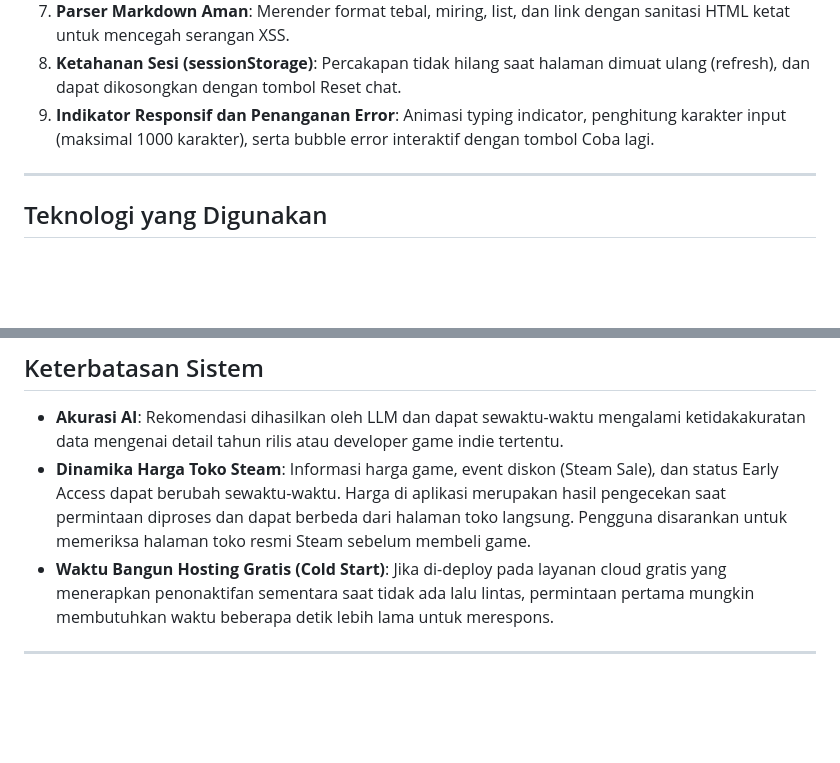
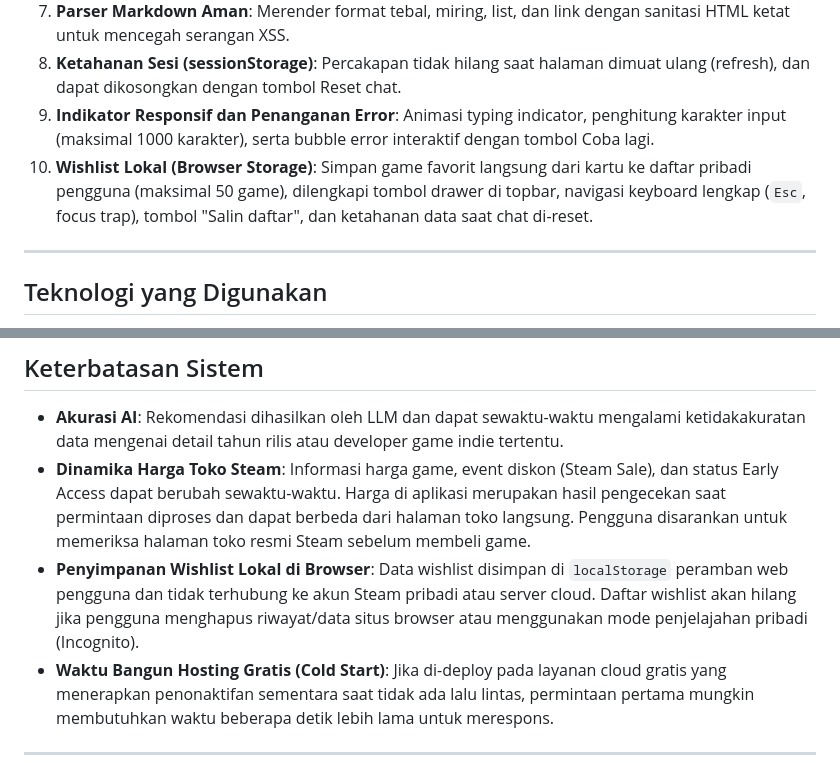
Before and after one commit to Farhanrhm/ChatBot, a Markdown page: README.md, 2 parts joined by grey strips. Drawn GitHub-style; blank space fills up the shorter version.

Commit message:
docs: document local wishlist features, limitations, and manual test matrix

```diff
--- a/README.md
+++ b/README.md
@@ -24,6 +24,7 @@ SteamScout adalah aplikasi web chatbot rekomendasi game PC di ekosistem Steam. M
 7. **Parser Markdown Aman**: Merender format tebal, miring, list, dan link dengan sanitasi HTML ketat untuk mencegah serangan XSS.
 8. **Ketahanan Sesi (sessionStorage)**: Percakapan tidak hilang saat halaman dimuat ulang (refresh), dan dapat dikosongkan dengan tombol Reset chat.
 9. **Indikator Responsif dan Penanganan Error**: Animasi typing indicator, penghitung karakter input (maksimal 1000 karakter), serta bubble error interaktif dengan tombol Coba lagi.
+10. **Wishlist Lokal (Browser Storage)**: Simpan game favorit langsung dari kartu ke daftar pribadi pengguna (maksimal 50 game), dilengkapi tombol drawer di topbar, navigasi keyboard lengkap (`Esc`, focus trap), tombol "Salin daftar", dan ketahanan data saat chat di-reset.
 
 ---
 
@@ -256,6 +257,7 @@ SteamScout memverifikasi judul rekomendasi ke API publik Steam Storefront untuk
 
 - **Akurasi AI**: Rekomendasi dihasilkan oleh LLM dan dapat sewaktu-waktu mengalami ketidakakuratan data mengenai detail tahun rilis atau developer game indie tertentu.
 - **Dinamika Harga Toko Steam**: Informasi harga game, event diskon (Steam Sale), dan status Early Access dapat berubah sewaktu-waktu. Harga di aplikasi merupakan hasil pengecekan saat permintaan diproses dan dapat berbeda dari halaman toko langsung. Pengguna disarankan untuk memeriksa halaman toko resmi Steam sebelum membeli game.
+- **Penyimpanan Wishlist Lokal di Browser**: Data wishlist disimpan di `localStorage` peramban web pengguna dan tidak terhubung ke akun Steam pribadi atau server cloud. Daftar wishlist akan hilang jika pengguna menghapus riwayat/data situs browser atau menggunakan mode penjelajahan pribadi (Incognito).
 - **Waktu Bangun Hosting Gratis (Cold Start)**: Jika di-deploy pada layanan cloud gratis yang menerapkan penonaktifan sementara saat tidak ada lalu lintas, permintaan pertama mungkin membutuhkan waktu beberapa detik lebih lama untuk merespons.
 
 ---
```
Also changed, not shown: other parts of README.md (+1 -1 lines), docs/TEST_RESULTS.md (+9 -0 lines).
